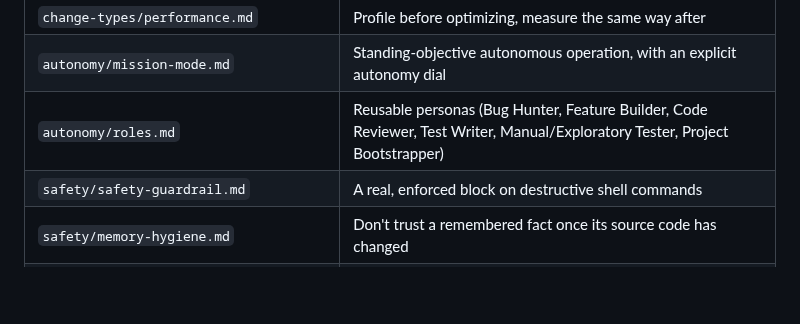
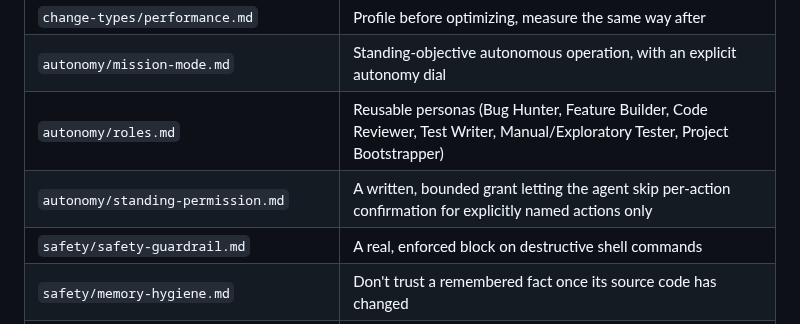
Before and after one commit to chiragmangaldev3112/agent-playbooks, a Markdown page: README.md, the part around the change. Drawn GitHub-style; blank space fills up the shorter version.

Commit message:
List the new standing-permission playbook in the box contents table
Matches the v1.0.7 content release: a written, bounded grant mechanism
that lets an agent skip per-action confirmation for explicitly named
actions only.

```diff
--- a/README.md
+++ b/README.md
@@ -71,6 +71,7 @@ instruction text is delivered on install, not shown here (see below).
 | `change-types/performance.md` | Profile before optimizing, measure the same way after |
 | `autonomy/mission-mode.md` | Standing-objective autonomous operation, with an explicit autonomy dial |
 | `autonomy/roles.md` | Reusable personas (Bug Hunter, Feature Builder, Code Reviewer, Test Writer, Manual/Exploratory Tester, Project Bootstrapper) |
+| `autonomy/standing-permission.md` | A written, bounded grant letting the agent skip per-action confirmation for explicitly named actions only |
 | `safety/safety-guardrail.md` | A real, enforced block on destructive shell commands |
 | `safety/memory-hygiene.md` | Don't trust a remembered fact once its source code has changed |
 | `safety/sensitive-data.md` | Classify data before deciding how strictly to handle it |
```
